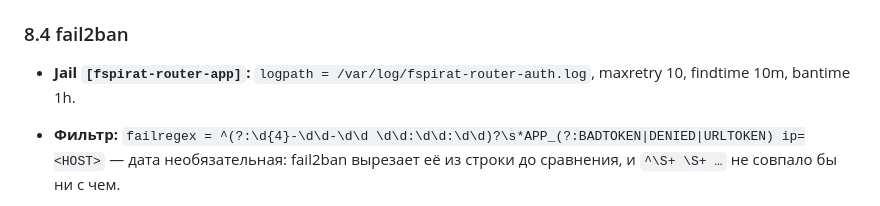
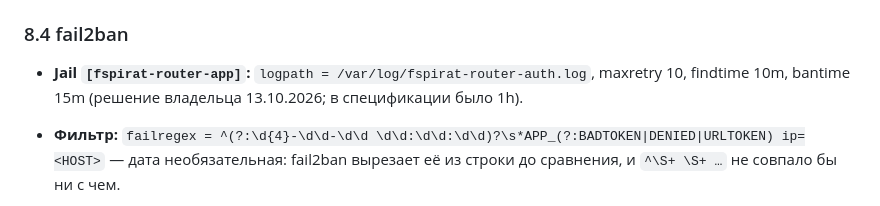
Before and after one commit to fspirat/project_router, a Markdown page: docs/ios/inventory.md, the part around the change. GitHub-like rendering.

Commit message:
docs: app jail bans for 15 minutes, as deployed
Co-Authored-By: Claude Opus 5.5 <noreply@anthropic.com>
Claude-Session: https://claude.ai/code/session_01XUtwSD8tzPs4ByqU1uHE5b

```diff
--- a/docs/ios/inventory.md
+++ b/docs/ios/inventory.md
@@ -936,7 +936,7 @@ location @fsr_app_5xx { default_type application/json; return 502 '{"error":"ser
   - отозвать все токены: `UPDATE app_devices SET revoked=…, revoked_by='ops' WHERE revoked IS NULL`.
 
 ### 8.4 fail2ban
-- **Jail `[fspirat-router-app]`:** `logpath = /var/log/fspirat-router-auth.log`, maxretry 10, findtime 10m, bantime 1h.
+- **Jail `[fspirat-router-app]`:** `logpath = /var/log/fspirat-router-auth.log`, maxretry 10, findtime 10m, bantime 15m (решение владельца 13.10.2026; в спецификации было 1h).
 - **Фильтр:** `failregex = ^(?:\d{4}-\d\d-\d\d \d\d:\d\d:\d\d)?\s*APP_(?:BADTOKEN|DENIED|URLTOKEN) ip=<HOST>` — дата необязательная: fail2ban вырезает её из строки до сравнения, и `^\S+ \S+ …` не совпало бы ни с чем.
 - **Ошибки пароля** из приложения попадают в существующий jail `fspirat-router-auth`. **(исправлено при ревью 13.10.2026)** Его фильтр `^\S+ \S+ (FAIL|LOCKED)` по той же причине не совпадал ни с одной строкой — jail не банил никого, ни для веба, ни для приложения. Теперь `^(?:<дата>)?\s*(?:FAIL|LOCKED) ip=<HOST>`, и бан начинает работать по-настоящему (риск §5 п.32: maxretry/bantime — вопрос владельцу).
 - **Verify** шлёт только запросы без токена: `token_missing` в fail2ban не считается, `ignoreself` включён.
```
Also changed, not shown: CLAUDE.md (+1 -1 lines).
